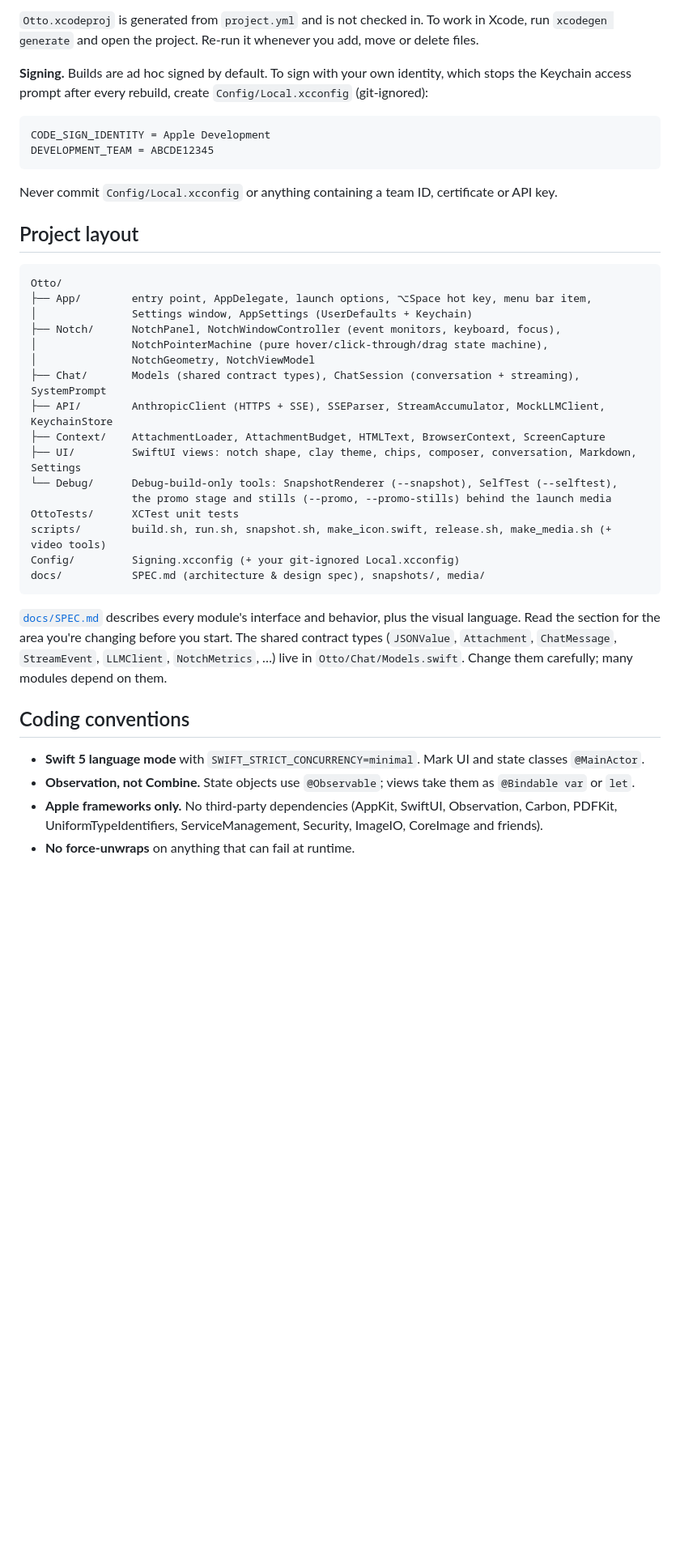
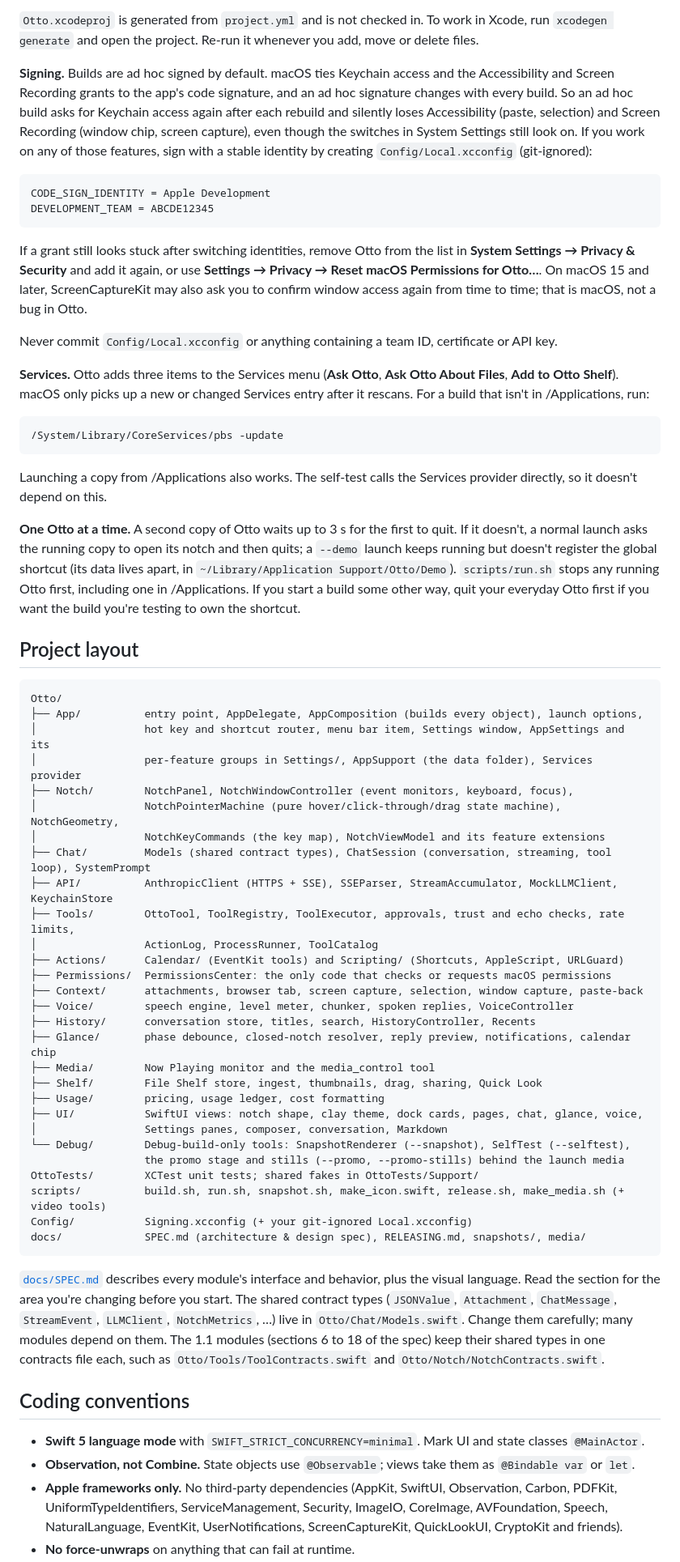
Before and after one commit to jke48222/otto, a Markdown page: CONTRIBUTING.md, the part around one of its changes. Shown at 81% size. Drawn GitHub-style; blank space fills up the shorter version.

````diff
--- a/CONTRIBUTING.md
+++ b/CONTRIBUTING.md
@@ -33,41 +33,81 @@ README).
 `Otto.xcodeproj` is generated from `project.yml` and is not checked in. To work in Xcode, run
 `xcodegen generate` and open the project. Re-run it whenever you add, move or delete files.
 
-**Signing.** Builds are ad hoc signed by default. To sign with your own identity, which stops the
-Keychain access prompt after every rebuild, create `Config/Local.xcconfig` (git-ignored):
+**Signing.** Builds are ad hoc signed by default. macOS ties Keychain access and the Accessibility and
+Screen Recording grants to the app's code signature, and an ad hoc signature changes with every build. So
+an ad hoc build asks for Keychain access again after each rebuild and silently loses Accessibility (paste,
+selection) and Screen Recording (window chip, screen capture), even though the switches in System Settings
+still look on. If you work on any of those features, sign with a stable identity by creating
+`Config/Local.xcconfig` (git-ignored):
 
 ```xcconfig
 CODE_SIGN_IDENTITY = Apple Development
 DEVELOPMENT_TEAM = ABCDE12345
 ```
 
+If a grant still looks stuck after switching identities, remove Otto from the list in **System Settings →
+Privacy & Security** and add it again, or use **Settings → Privacy → Reset macOS Permissions for Otto…**.
+On macOS 15 and later, ScreenCaptureKit may also ask you to confirm window access again from time to time;
+that is macOS, not a bug in Otto.
+
 Never commit `Config/Local.xcconfig` or anything containing a team ID, certificate or API key.
+
+**Services.** Otto adds three items to the Services menu (**Ask Otto**, **Ask Otto About Files**, **Add to
+Otto Shelf**). macOS only picks up a new or changed Services entry after it rescans. For a build that isn't in
+/Applications, run:
+
+```sh
+/System/Library/CoreServices/pbs -update
+```
+
+Launching a copy from /Applications also works. The self-test calls the Services provider directly, so it
+doesn't depend on this.
+
+**One Otto at a time.** A second copy of Otto waits up to 3 s for the first to quit. If it doesn't, a normal
+launch asks the running copy to open its notch and then quits; a `--demo` launch keeps running but doesn't
+register the global shortcut (its data lives apart, in `~/Library/Application Support/Otto/Demo`).
+`scripts/run.sh` stops any running Otto first, including one in /Applications. If you start a build some
+other way, quit your everyday Otto first if you want the build you're testing to own the shortcut.
 
 ## Project layout
 
 ```
 Otto/
-├── App/        entry point, AppDelegate, launch options, ⌥Space hot key, menu bar item,
-│               Settings window, AppSettings (UserDefaults + Keychain)
-├── Notch/      NotchPanel, NotchWindowController (event monitors, keyboard, focus),
-│               NotchPointerMachine (pure hover/click-through/drag state machine),
-│               NotchGeometry, NotchViewModel
-├── Chat/       Models (shared contract types), ChatSession (conversation + streaming), SystemPrompt
-├── API/        AnthropicClient (HTTPS + SSE), SSEParser, StreamAccumulator, MockLLMClient, KeychainStore
-├── Context/    AttachmentLoader, AttachmentBudget, HTMLText, BrowserContext, ScreenCapture
-├── UI/         SwiftUI views: notch shape, clay theme, chips, composer, conversation, Markdown, Settings
-└── Debug/      Debug-build-only tools: SnapshotRenderer (--snapshot), SelfTest (--selftest),
-                the promo stage and stills (--promo, --promo-stills) behind the launch media
-OttoTests/      XCTest unit tests
-scripts/        build.sh, run.sh, snapshot.sh, make_icon.swift, release.sh, make_media.sh (+ video tools)
-Config/         Signing.xcconfig (+ your git-ignored Local.xcconfig)
-docs/           SPEC.md (architecture & design spec), snapshots/, media/
+├── App/          entry point, AppDelegate, AppComposition (builds every object), launch options,
+│                 hot key and shortcut router, menu bar item, Settings window, AppSettings and its
+│                 per-feature groups in Settings/, AppSupport (the data folder), Services provider
+├── Notch/        NotchPanel, NotchWindowController (event monitors, keyboard, focus),
+│                 NotchPointerMachine (pure hover/click-through/drag state machine), NotchGeometry,
+│                 NotchKeyCommands (the key map), NotchViewModel and its feature extensions
+├── Chat/         Models (shared contract types), ChatSession (conversation, streaming, tool loop), SystemPrompt
+├── API/          AnthropicClient (HTTPS + SSE), SSEParser, StreamAccumulator, MockLLMClient, KeychainStore
+├── Tools/        OttoTool, ToolRegistry, ToolExecutor, approvals, trust and echo checks, rate limits,
+│                 ActionLog, ProcessRunner, ToolCatalog
+├── Actions/      Calendar/ (EventKit tools) and Scripting/ (Shortcuts, AppleScript, URLGuard)
+├── Permissions/  PermissionsCenter: the only code that checks or requests macOS permissions
+├── Context/      attachments, browser tab, screen capture, selection, window capture, paste-back
+├── Voice/        speech engine, level meter, chunker, spoken replies, VoiceController
+├── History/      conversation store, titles, search, HistoryController, Recents
+├── Glance/       phase debounce, closed-notch resolver, reply preview, notifications, calendar chip
+├── Media/        Now Playing monitor and the media_control tool
+├── Shelf/        File Shelf store, ingest, thumbnails, drag, sharing, Quick Look
+├── Usage/        pricing, usage ledger, cost formatting
+├── UI/           SwiftUI views: notch shape, clay theme, dock cards, pages, chat, glance, voice,
+│                 Settings panes, composer, conversation, Markdown
+└── Debug/        Debug-build-only tools: SnapshotRenderer (--snapshot), SelfTest (--selftest),
+                  the promo stage and stills (--promo, --promo-stills) behind the launch media
+OttoTests/        XCTest unit tests; shared fakes in OttoTests/Support/
+scripts/          build.sh, run.sh, snapshot.sh, make_icon.swift, release.sh, make_media.sh (+ video tools)
+Config/           Signing.xcconfig (+ your git-ignored Local.xcconfig)
+docs/             SPEC.md (architecture & design spec), RELEASING.md, snapshots/, media/
 ```
 
 [`docs/SPEC.md`](docs/SPEC.md) describes every module's interface and behavior, plus the visual
 language. Read the section for the area you're changing before you start. The shared contract types
 (`JSONValue`, `Attachment`, `ChatMessage`, `StreamEvent`, `LLMClient`, `NotchMetrics`, …) live in
-`Otto/Chat/Models.swift`. Change them carefully; many modules depend on them.
+`Otto/Chat/Models.swift`. Change them carefully; many modules depend on them. The 1.1 modules
+(sections 6 to 18 of the spec) keep their shared types in one contracts file each, such as
+`Otto/Tools/ToolContracts.swift` and `Otto/Notch/NotchContracts.swift`.
 
 ## Coding conventions
 
@@ -76,5 +116,6 @@ language. Read the section for the area you're changing before you start. The sh
 - **Observation, not Combine.** State objects use `@Observable`; views take them as `@Bindable var` or
   `let`.
 - **Apple frameworks only.** No third-party dependencies (AppKit, SwiftUI, Observation, Carbon, PDFKit,
-  UniformTypeIdentifiers, ServiceManagement, Security, ImageIO, CoreImage and friends).
+  UniformTypeIdentifiers, ServiceManagement, Security, ImageIO, CoreImage, AVFoundation, Speech,
+  NaturalLanguage, EventKit, UserNotifications, ScreenCaptureKit, QuickLookUI, CryptoKit and friends).
 - **No force-unwraps** on anything that can fail at runtime.
````
Also changed, not shown: other parts of CONTRIBUTING.md (+37 -11 lines).
